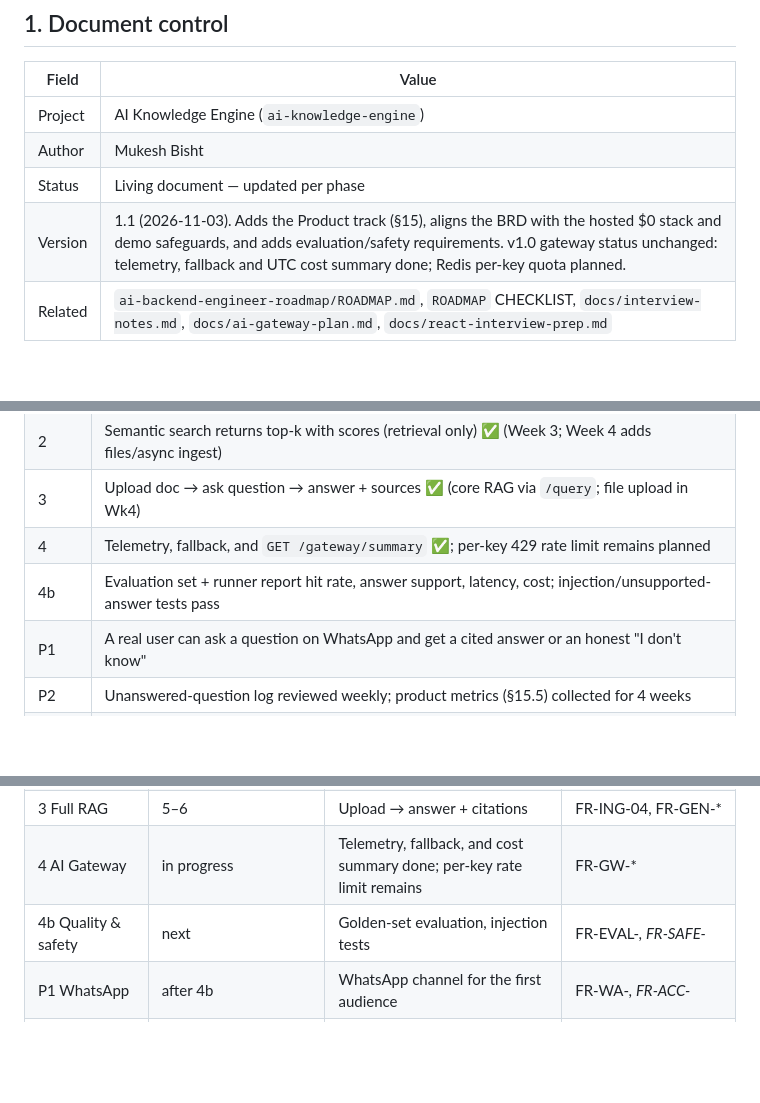
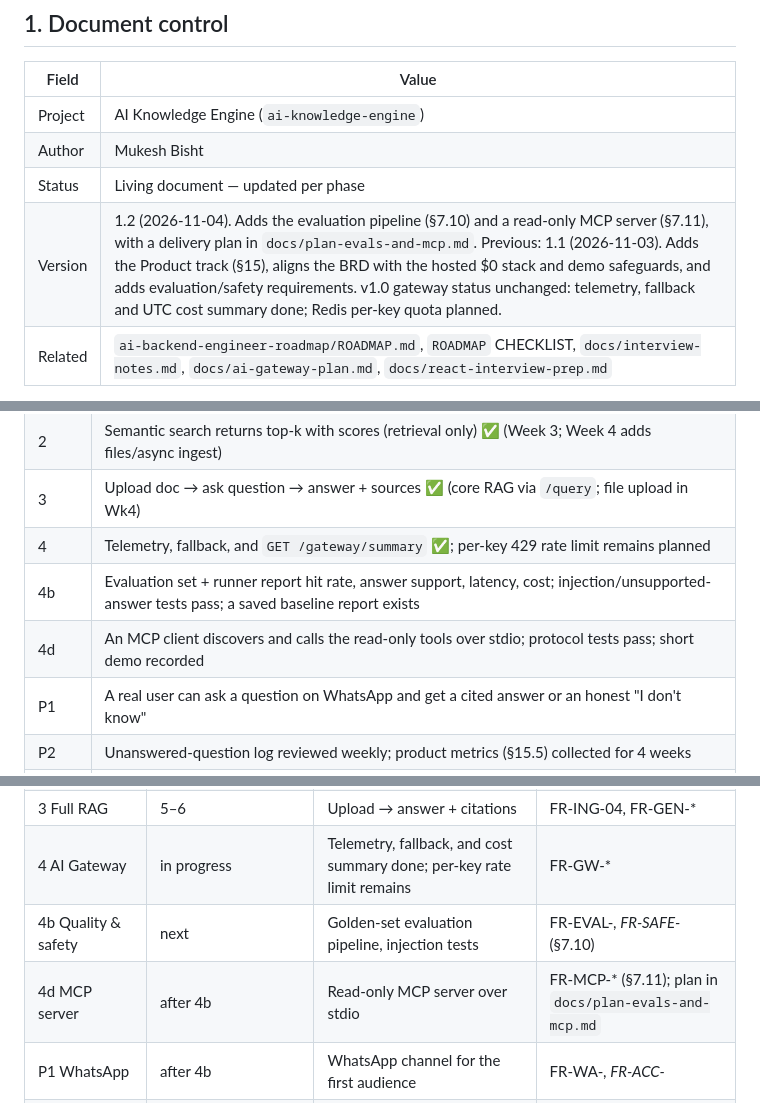
Before and after one commit to MukeshSinghBisht/ai-knowledge-engine, a Markdown page: docs/BRD.md, 3 parts joined by grey strips. Rendered like a GitHub page; blank space fills up the shorter version.

```diff
--- a/docs/BRD.md
+++ b/docs/BRD.md
@@ -12,7 +12,7 @@
 | Project | AI Knowledge Engine (`ai-knowledge-engine`) |
 | Author | Mukesh Bisht |
 | Status | Living document — updated per phase |
-| Version | 1.1 (2026-11-03). Adds the Product track (§15), aligns the BRD with the hosted $0 stack and demo safeguards, and adds evaluation/safety requirements. v1.0 gateway status unchanged: telemetry, fallback and UTC cost summary done; Redis per-key quota planned. |
+| Version | 1.2 (2026-11-04). Adds the evaluation pipeline (§7.10) and a read-only MCP server (§7.11), with a delivery plan in `docs/plan-evals-and-mcp.md`. Previous: 1.1 (2026-11-03). Adds the Product track (§15), aligns the BRD with the hosted $0 stack and demo safeguards, and adds evaluation/safety requirements. v1.0 gateway status unchanged: telemetry, fallback and UTC cost summary done; Redis per-key quota planned. |
 | Related | `ai-backend-engineer-roadmap/ROADMAP.md`, `ROADMAP` CHECKLIST, `docs/interview-notes.md`, `docs/ai-gateway-plan.md`, `docs/react-interview-prep.md` |
 
 **How to use this doc:** Before building a feature, open the matching requirement
@@ -380,7 +415,8 @@ LLM output, `BadRequest` (400) for input validation.
 | 2 | Semantic search returns top-k with scores (retrieval only) ✅ (Week 3; Week 4 adds files/async ingest) |
 | 3 | Upload doc → ask question → answer + sources ✅ (core RAG via `/query`; file upload in Wk4) |
 | 4 | Telemetry, fallback, and `GET /gateway/summary` ✅; per-key 429 rate limit remains planned |
-| 4b | Evaluation set + runner report hit rate, answer support, latency, cost; injection/unsupported-answer tests pass |
+| 4b | Evaluation set + runner report hit rate, answer support, latency, cost; injection/unsupported-answer tests pass; a saved baseline report exists |
+| 4d | An MCP client discovers and calls the read-only tools over stdio; protocol tests pass; short demo recorded |
 | P1 | A real user can ask a question on WhatsApp and get a cited answer or an honest "I don't know" |
 | P2 | Unanswered-question log reviewed weekly; product metrics (§15.5) collected for 4 weeks |
 | 5 | Async ingestion; API non-blocking on upload |
@@ -424,7 +462,8 @@ LLM output, `BadRequest` (400) for input validation.
 | 2 pgvector | 3–4 | Storage + semantic search + text ingest | FR-DB-*, FR-RAG-*, FR-ING-01..03 |
 | 3 Full RAG | 5–6 | Upload → answer + citations | FR-ING-04, FR-GEN-* |
 | 4 AI Gateway | in progress | Telemetry, fallback, and cost summary done; per-key rate limit remains | FR-GW-* |
-| 4b Quality & safety | next | Golden-set evaluation, injection tests | FR-EVAL-*, FR-SAFE-* |
+| 4b Quality & safety | next | Golden-set evaluation pipeline, injection tests | FR-EVAL-*, FR-SAFE-* (§7.10) |
+| 4d MCP server | after 4b | Read-only MCP server over stdio | FR-MCP-* (§7.11); plan in `docs/plan-evals-and-mcp.md` |
 | P1 WhatsApp | after 4b | WhatsApp channel for the first audience | FR-WA-*, FR-ACC-* |
 | P2 Feedback loop | after P1 | Unanswered log, human handoff, weekly metrics | FR-INS-*, FR-HAND-* |
 | 4c Quota | alongside P1 | Redis per-key / per-number quota | FR-GW-08b |
```
Also changed, not shown: other parts of docs/BRD.md (+39 -5 lines), docs/ai-engineering-roadmap.md (+2 -0 lines), docs/plan-evals-and-mcp.md (added, +56 -0 lines).
